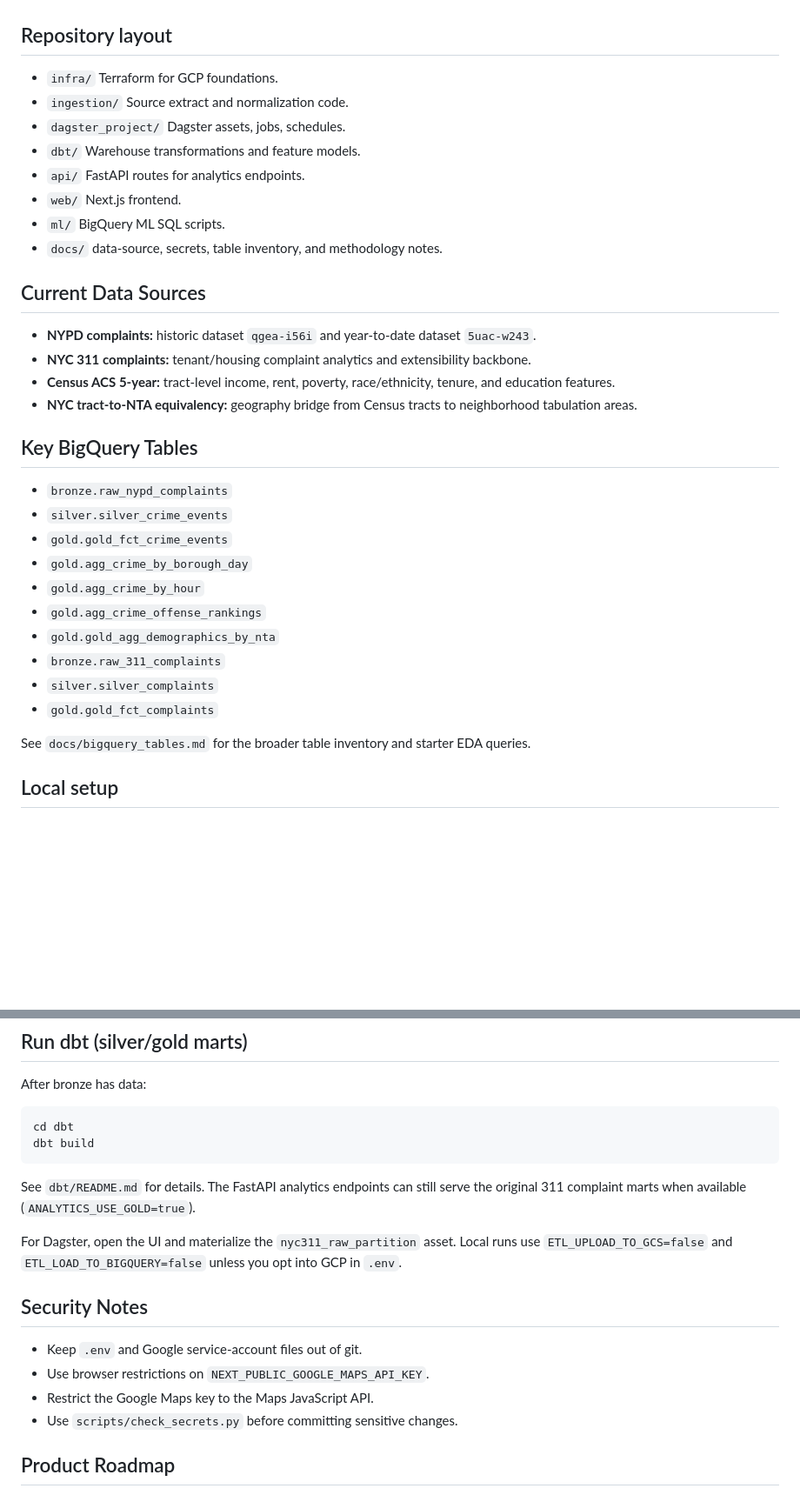
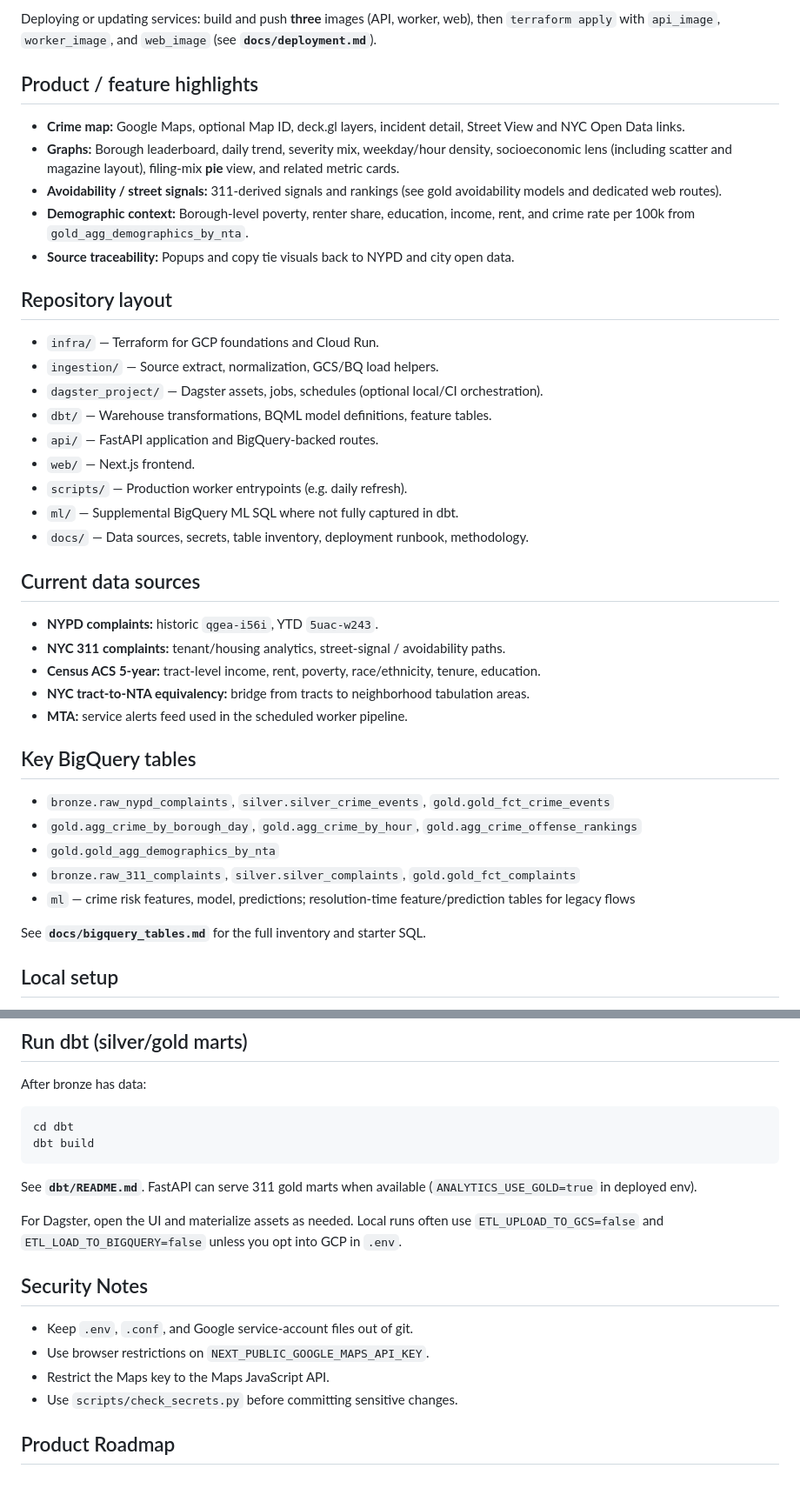
Before and after one commit to shashankshekhardehradun/Tenant-Alert, a Markdown page: README.md, 2 parts joined by grey strips. Shown at 87% size. Drawn GitHub-style; blank space fills up the shorter version.

````diff
--- a/README.md
+++ b/README.md
@@ -33,36 +88,42 @@ The older "Tenant Alert" 311 pipeline remains in the repo as a supporting data s
+Deploying or updating services: build and push **three** images (API, worker, web), then `terraform apply` with `api_image`, `worker_image`, and `web_image` (see **`docs/deployment.md`**).
+
+## Product / feature highlights
+
+- **Crime map:** Google Maps, optional Map ID, deck.gl layers, incident detail, Street View and NYC Open Data links.
+- **Graphs:** Borough leaderboard, daily trend, severity mix, weekday/hour density, socioeconomic lens (including scatter and magazine layout), filing-mix **pie** view, and related metric cards.
+- **Avoidability / street signals:** 311-derived signals and rankings (see gold avoidability models and dedicated web routes).
+- **Demographic context:** Borough-level poverty, renter share, education, income, rent, and crime rate per 100k from `gold_agg_demographics_by_nta`.
+- **Source traceability:** Popups and copy tie visuals back to NYPD and city open data.
 
 ## Repository layout
 
-- `infra/` Terraform for GCP foundations.
-- `ingestion/` Source extract and normalization code.
-- `dagster_project/` Dagster assets, jobs, schedules.
-- `dbt/` Warehouse transformations and feature models.
-- `api/` FastAPI routes for analytics endpoints.
-- `web/` Next.js frontend.
-- `ml/` BigQuery ML SQL scripts.
-- `docs/` data-source, secrets, table inventory, and methodology notes.
+- `infra/` — Terraform for GCP foundations and Cloud Run.
+- `ingestion/` — Source extract, normalization, GCS/BQ load helpers.
+- `dagster_project/` — Dagster assets, jobs, schedules (optional local/CI orchestration).
+- `dbt/` — Warehouse transformations, BQML model definitions, feature tables.
+- `api/` — FastAPI application and BigQuery-backed routes.
+- `web/` — Next.js frontend.
+- `scripts/` — Production worker entrypoints (e.g. daily refresh).
+- `ml/` — Supplemental BigQuery ML SQL where not fully captured in dbt.
+- `docs/` — Data sources, secrets, table inventory, deployment runbook, methodology.
 
-## Current Data Sources
+## Current data sources
 
-- **NYPD complaints:** historic dataset `qgea-i56i` and year-to-date dataset `5uac-w243`.
-- **NYC 311 complaints:** tenant/housing complaint analytics and extensibility backbone.
-- **Census ACS 5-year:** tract-level income, rent, poverty, race/ethnicity, tenure, and education features.
-- **NYC tract-to-NTA equivalency:** geography bridge from Census tracts to neighborhood tabulation areas.
+- **NYPD complaints:** historic `qgea-i56i`, YTD `5uac-w243`.
+- **NYC 311 complaints:** tenant/housing analytics, street-signal / avoidability paths.
+- **Census ACS 5-year:** tract-level income, rent, poverty, race/ethnicity, tenure, education.
+- **NYC tract-to-NTA equivalency:** bridge from tracts to neighborhood tabulation areas.
+- **MTA:** service alerts feed used in the scheduled worker pipeline.
 
-## Key BigQuery Tables
+## Key BigQuery tables
 
-- `bronze.raw_nypd_complaints`
-- `silver.silver_crime_events`
-- `gold.gold_fct_crime_events`
-- `gold.agg_crime_by_borough_day`
-- `gold.agg_crime_by_hour`
-- `gold.agg_crime_offense_rankings`
+- `bronze.raw_nypd_complaints`, `silver.silver_crime_events`, `gold.gold_fct_crime_events`
+- `gold.agg_crime_by_borough_day`, `gold.agg_crime_by_hour`, `gold.agg_crime_offense_rankings`
 - `gold.gold_agg_demographics_by_nta`
-- `bronze.raw_311_complaints`
-- `silver.silver_complaints`
-- `gold.gold_fct_complaints`
+- `bronze.raw_311_complaints`, `silver.silver_complaints`, `gold.gold_fct_complaints`
+- `ml` — crime risk features, model, predictions; resolution-time feature/prediction tables for legacy flows
 
-See `docs/bigquery_tables.md` for the broader table inventory and starter EDA queries.
+See **`docs/bigquery_tables.md`** for the full inventory and starter SQL.
 
 ## Local setup
 
@@ -212,15 +271,15 @@ cd dbt
 dbt build
 ```
 
-See `dbt/README.md` for details. The FastAPI analytics endpoints can still serve the original 311 complaint marts when available (`ANALYTICS_USE_GOLD=true`).
+See **`dbt/README.md`**. FastAPI can serve 311 gold marts when available (`ANALYTICS_USE_GOLD=true` in deployed env).
 
-For Dagster, open the UI and materialize the `nyc311_raw_partition` asset. Local runs use `ETL_UPLOAD_TO_GCS=false` and `ETL_LOAD_TO_BIGQUERY=false` unless you opt into GCP in `.env`.
+For Dagster, open the UI and materialize assets as needed. Local runs often use `ETL_UPLOAD_TO_GCS=false` and `ETL_LOAD_TO_BIGQUERY=false` unless you opt into GCP in `.env`.
 
 ## Security Notes
 
-- Keep `.env` and Google service-account files out of git.
+- Keep `.env`, `.conf`, and Google service-account files out of git.
 - Use browser restrictions on `NEXT_PUBLIC_GOOGLE_MAPS_API_KEY`.
-- Restrict the Google Maps key to the Maps JavaScript API.
+- Restrict the Maps key to the Maps JavaScript API.
 - Use `scripts/check_secrets.py` before committing sensitive changes.
 
 ## Product Roadmap
````
Also changed, not shown: other parts of README.md (+96 -43 lines).
